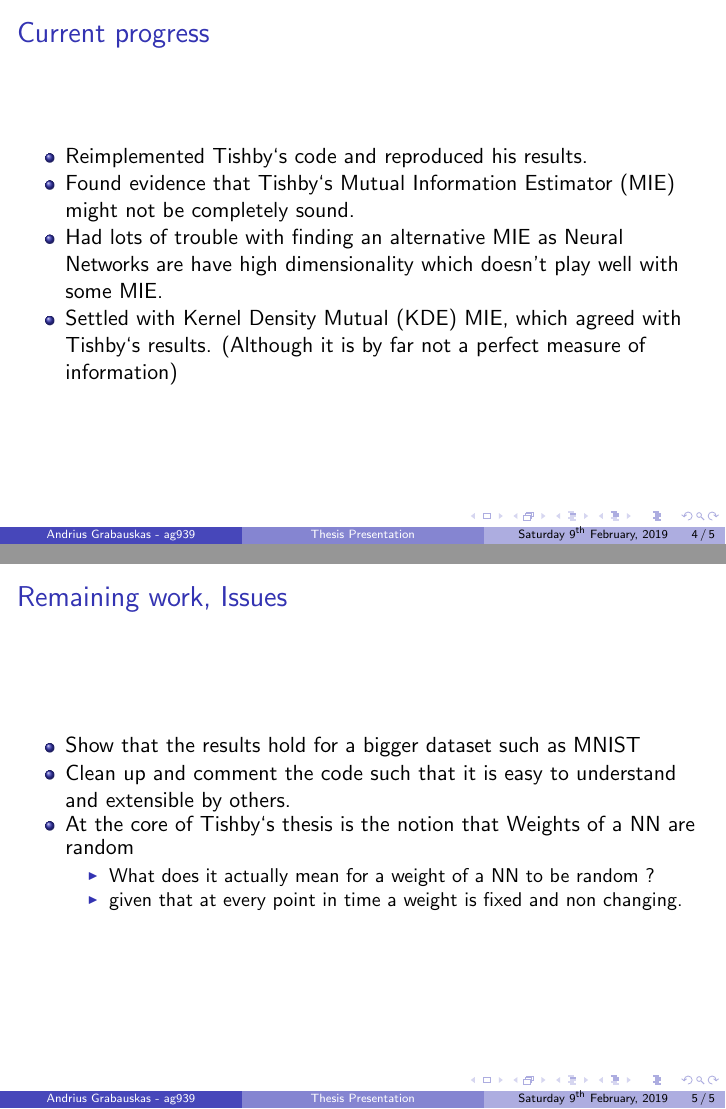
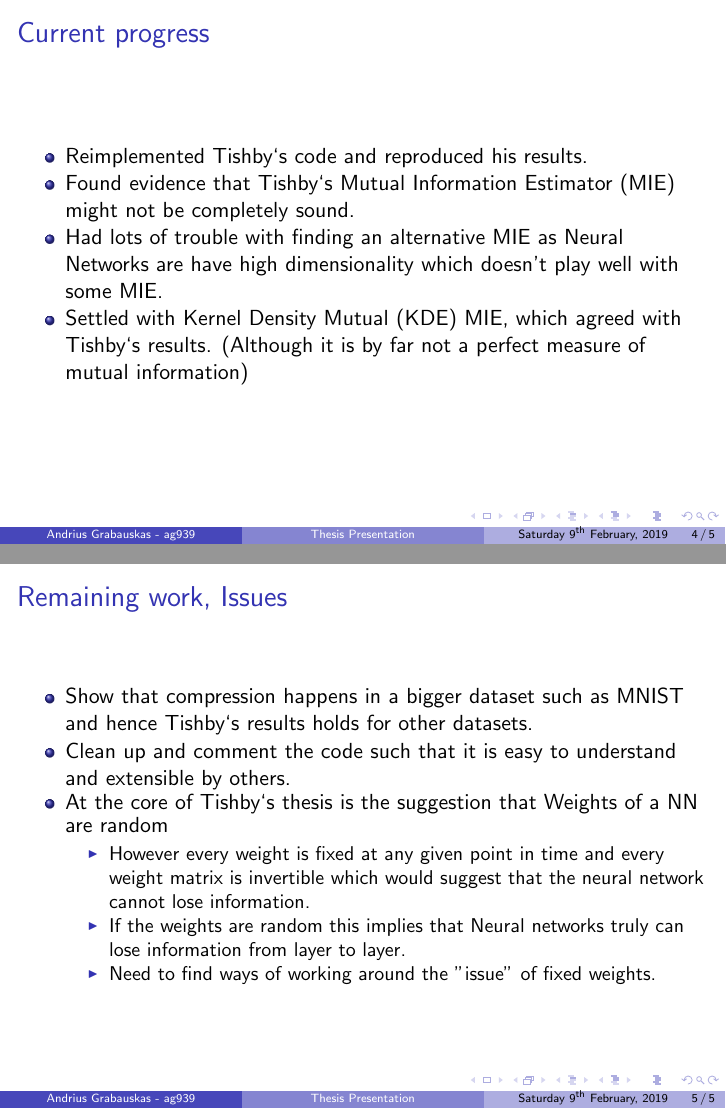
Before and after one commit to etherandrius/dissertation, LaTeX slides (progress/slides/slides.tex): pages 5 and 6 of 6, joined at a grey line. Compiled offline with pdfLaTeX.

Commit message:
EXECUTIVE CHANGES

```diff
--- a/progress/slides/slides.tex
+++ b/progress/slides/slides.tex
@@ -117,7 +117,7 @@
       \item {
           Settled with Kernel Density Mutual (KDE) MIE, which agreed with
           Tishby`s results. (Although it is by far not a perfect measure of
-          information)
+          mutual information)
       }
 
     \end{itemize}
@@ -126,22 +126,29 @@
     \frametitle{Remaining work, Issues}
       \begin{itemize}
         \item{
-          Show that the results hold for a bigger dataset such as MNIST
+          Show that compression happens in a bigger dataset such as MNIST and
+          hence Tishby`s results holds for other datasets.
         }
         \item{
           Clean up and comment the code such that it is easy to understand and
           extensible by others.
         }
         \item{
-          At the core of Tishby`s thesis is the notion that Weights of a NN are
-          random
+          At the core of Tishby`s thesis is the suggestion that Weights of a NN
+          are random
           \begin{itemize}
+            \item {
+                However every weight is fixed at any given point in time and
+                every weight matrix is invertible which would suggest that the
+                neural network cannot lose information.
+            }
             \item{
-                What does it actually mean for a weight of a NN to be random ?
+                If the weights are random this implies that Neural networks
+                truly can lose information from layer to layer.
             }
             \item {
-                given that at every point in time a weight is fixed and non
-                changing.
+                Need to find ways of working around the "issue" of fixed
+                weights.
             }
           \end{itemize}
         }
```
Also changed, not shown: progress/slides/slides.pdf.
